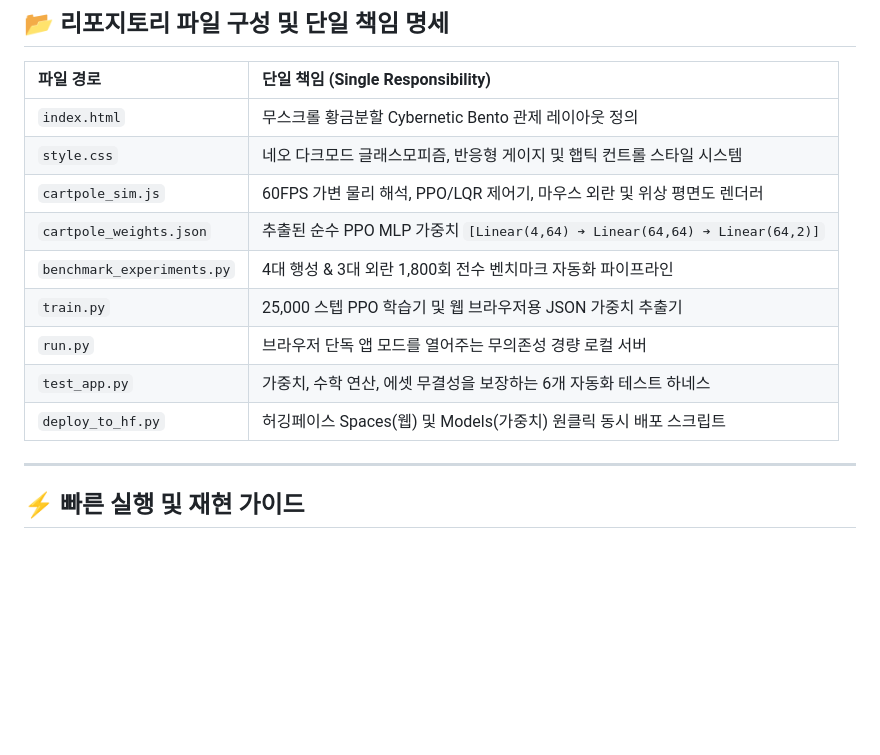
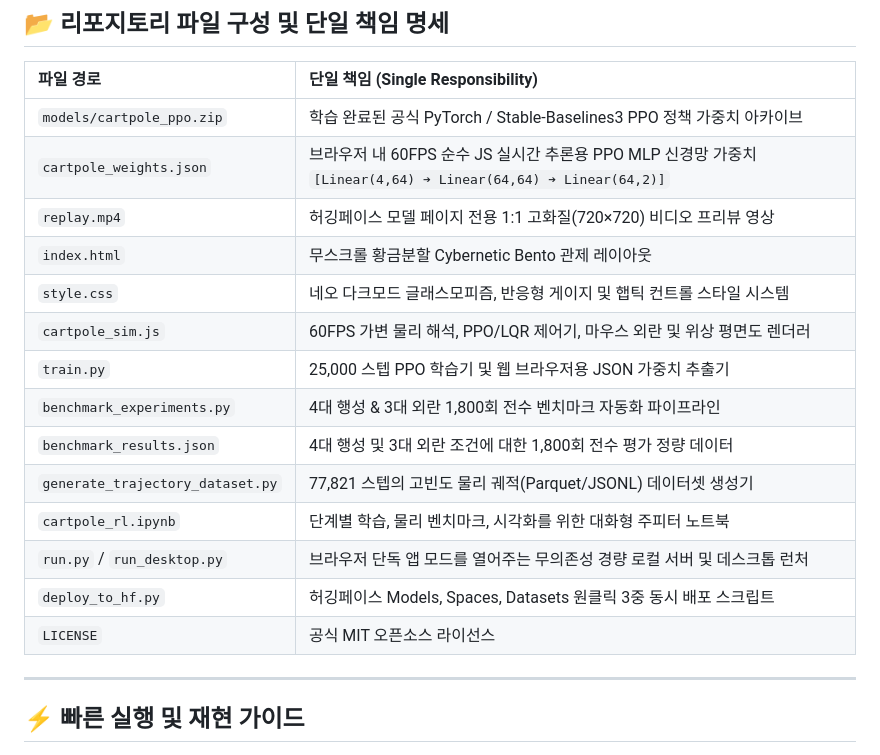
Before and after one commit to Hwihwa-Lab/cartpole-v1-ppo, a Markdown page: README_KR.md, the part around the change. Drawn GitHub-style; blank space fills up the shorter version.

Commit message:
docs: update repository structure & manifest to match exact HF model hub contents

```diff
--- a/README_KR.md
+++ b/README_KR.md
@@ -153,15 +153,21 @@ flowchart TB
 
 | 파일 경로 | 단일 책임 (Single Responsibility) |
 | :--- | :--- |
-| `index.html` | 무스크롤 황금분할 Cybernetic Bento 관제 레이아웃 정의 |
+| `models/cartpole_ppo.zip` | 학습 완료된 공식 PyTorch / Stable-Baselines3 PPO 정책 가중치 아카이브 |
+| `cartpole_weights.json` | 브라우저 내 60FPS 순수 JS 실시간 추론용 PPO MLP 신경망 가중치 `[Linear(4,64) ➔ Linear(64,64) ➔ Linear(64,2)]` |
+| `replay.mp4` | 허깅페이스 모델 페이지 전용 1:1 고화질(720×720) 비디오 프리뷰 영상 |
+| `index.html` | 무스크롤 황금분할 Cybernetic Bento 관제 레이아웃 |
 | `style.css` | 네오 다크모드 글래스모피즘, 반응형 게이지 및 햅틱 컨트롤 스타일 시스템 |
 | `cartpole_sim.js` | 60FPS 가변 물리 해석, PPO/LQR 제어기, 마우스 외란 및 위상 평면도 렌더러 |
-| `cartpole_weights.json` | 추출된 순수 PPO MLP 가중치 `[Linear(4,64) ➔ Linear(64,64) ➔ Linear(64,2)]` |
+| `train.py` | 25,000 스텝 PPO 학습기 및 웹 브라우저용 JSON 가중치 추출기 |
 | `benchmark_experiments.py` | 4대 행성 & 3대 외란 1,800회 전수 벤치마크 자동화 파이프라인 |
-| `train.py` | 25,000 스텝 PPO 학습기 및 웹 브라우저용 JSON 가중치 추출기 |
-| `run.py` | 브라우저 단독 앱 모드를 열어주는 무의존성 경량 로컬 서버 |
-| `test_app.py` | 가중치, 수학 연산, 에셋 무결성을 보장하는 6개 자동화 테스트 하네스 |
-| `deploy_to_hf.py` | 허깅페이스 Spaces(웹) 및 Models(가중치) 원클릭 동시 배포 스크립트 |
+| `benchmark_results.json` | 4대 행성 및 3대 외란 조건에 대한 1,800회 전수 평가 정량 데이터 |
+| `generate_trajectory_dataset.py` | 77,821 스텝의 고빈도 물리 궤적(Parquet/JSONL) 데이터셋 생성기 |
+| `cartpole_rl.ipynb` | 단계별 학습, 물리 벤치마크, 시각화를 위한 대화형 주피터 노트북 |
+| `run.py` / `run_desktop.py` | 브라우저 단독 앱 모드를 열어주는 무의존성 경량 로컬 서버 및 데스크톱 런처 |
+| `deploy_to_hf.py` | 허깅페이스 Models, Spaces, Datasets 원클릭 3중 동시 배포 스크립트 |
+| `LICENSE` | 공식 MIT 오픈소스 라이선스 |
+
 
 ---
 
```
Also changed, not shown: README.md (+12 -6 lines).
